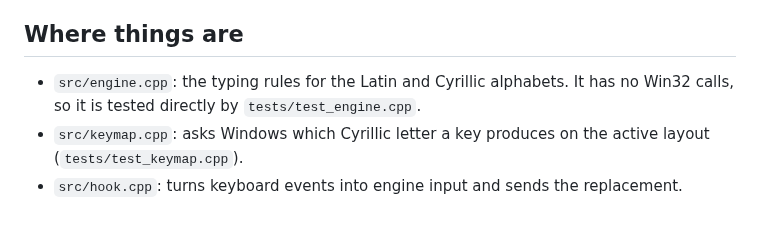
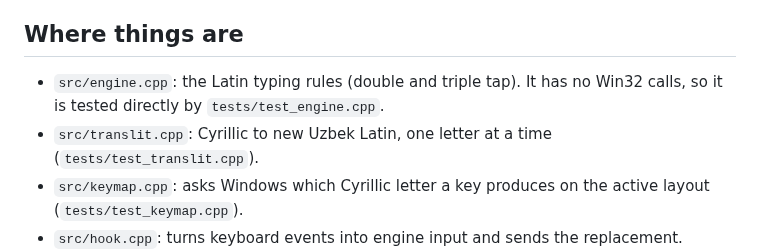
Before and after one commit to nodiranor/yangi_alifboda_yoz, a Markdown page: CONTRIBUTING.md, the part around the change. Drawn GitHub-style; blank space fills up the shorter version.

```diff
--- a/CONTRIBUTING.md
+++ b/CONTRIBUTING.md
@@ -10,7 +10,8 @@ See [README.md](README.md). In short: `build.cmd` runs the engine tests and buil
 
 ## Where things are
 
-- `src/engine.cpp`: the typing rules for the Latin and Cyrillic alphabets. It has no Win32 calls, so it is tested directly by `tests/test_engine.cpp`.
+- `src/engine.cpp`: the Latin typing rules (double and triple tap). It has no Win32 calls, so it is tested directly by `tests/test_engine.cpp`.
+- `src/translit.cpp`: Cyrillic to new Uzbek Latin, one letter at a time (`tests/test_translit.cpp`).
 - `src/keymap.cpp`: asks Windows which Cyrillic letter a key produces on the active layout (`tests/test_keymap.cpp`).
 - `src/hook.cpp`: turns keyboard events into engine input and sends the replacement.
 - `src/dashboard.cpp`, `src/tray.cpp`, `src/pill.cpp`: the window, the tray icon and the small hint popup.
```
Also changed, not shown: README.md (+19 -12 lines), docs/dashboard.png, 16 other files.
